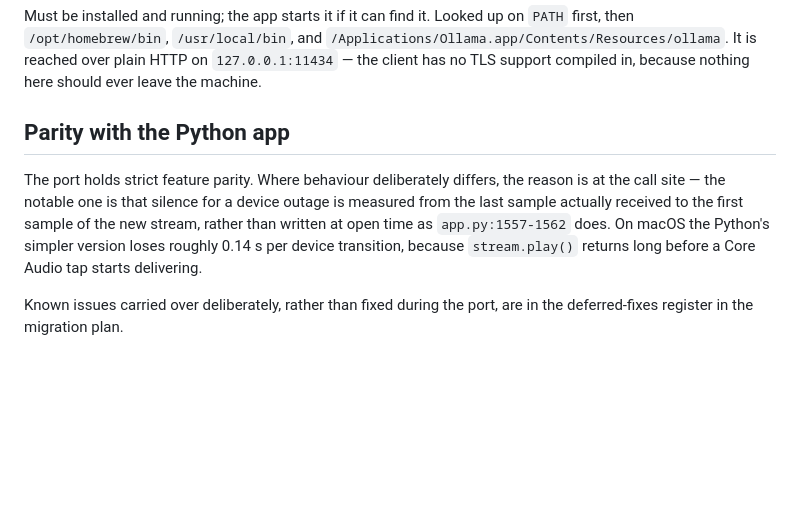
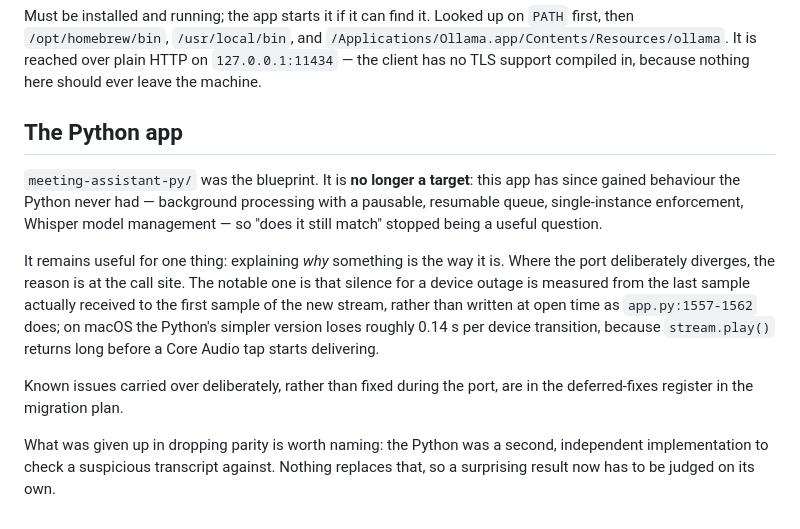
Before and after one commit to lsensat/meeting-assistant, a Markdown page: meeting-assistant-rs/README.md, the part around the change. GitHub-like rendering; blank space fills up the shorter version.

Commit message:
The Python is the blueprint, not the target
The README claimed strict feature parity, which stopped being true some
time ago: this app has a processing queue, pause and resume,
single-instance enforcement and Whisper model management, none of which
the Python has, and the default summary now asks for four sections where
the Python asked for six.

Parity was the right constraint while the port was unproven -- matching a
working app is a cheap way to know you have not quietly lost something --
and that job is done now Windows runs.

Recorded rather than deleted: what dropping parity gives up is a second,
independent implementation to check a suspicious transcript against.
Nothing replaces it, so a surprising result now has to be judged on its
own. The Python stays useful for explaining WHY something is the way it
is, which is why the note about device-outage silence keeps its reference
to `app.py:1557-1562`.

Co-Authored-By: Claude Opus 5 <noreply@anthropic.com>

```diff
--- a/meeting-assistant-rs/README.md
+++ b/meeting-assistant-rs/README.md
@@ -151,14 +151,24 @@ Must be installed and running; the app starts it if it can find it. Looked up on
 HTTP on `127.0.0.1:11434` — the client has no TLS support compiled in, because
 nothing here should ever leave the machine.
 
-## Parity with the Python app
+## The Python app
 
-The port holds strict feature parity. Where behaviour deliberately differs, the
-reason is at the call site — the notable one is that silence for a device outage
-is measured from the last sample actually received to the first sample of the
-new stream, rather than written at open time as `app.py:1557-1562` does. On
-macOS the Python's simpler version loses roughly 0.14 s per device transition,
-because `stream.play()` returns long before a Core Audio tap starts delivering.
+`meeting-assistant-py/` was the blueprint. It is **no longer a target**: this app
+has since gained behaviour the Python never had — background processing with a
+pausable, resumable queue, single-instance enforcement, Whisper model management
+— so "does it still match" stopped being a useful question.
+
+It remains useful for one thing: explaining *why* something is the way it is.
+Where the port deliberately diverges, the reason is at the call site. The
+notable one is that silence for a device outage is measured from the last sample
+actually received to the first sample of the new stream, rather than written at
+open time as `app.py:1557-1562` does; on macOS the Python's simpler version
+loses roughly 0.14 s per device transition, because `stream.play()` returns long
+before a Core Audio tap starts delivering.
 
 Known issues carried over deliberately, rather than fixed during the port, are
 in the deferred-fixes register in the migration plan.
+
+What was given up in dropping parity is worth naming: the Python was a second,
+independent implementation to check a suspicious transcript against. Nothing
+replaces that, so a surprising result now has to be judged on its own.
```
